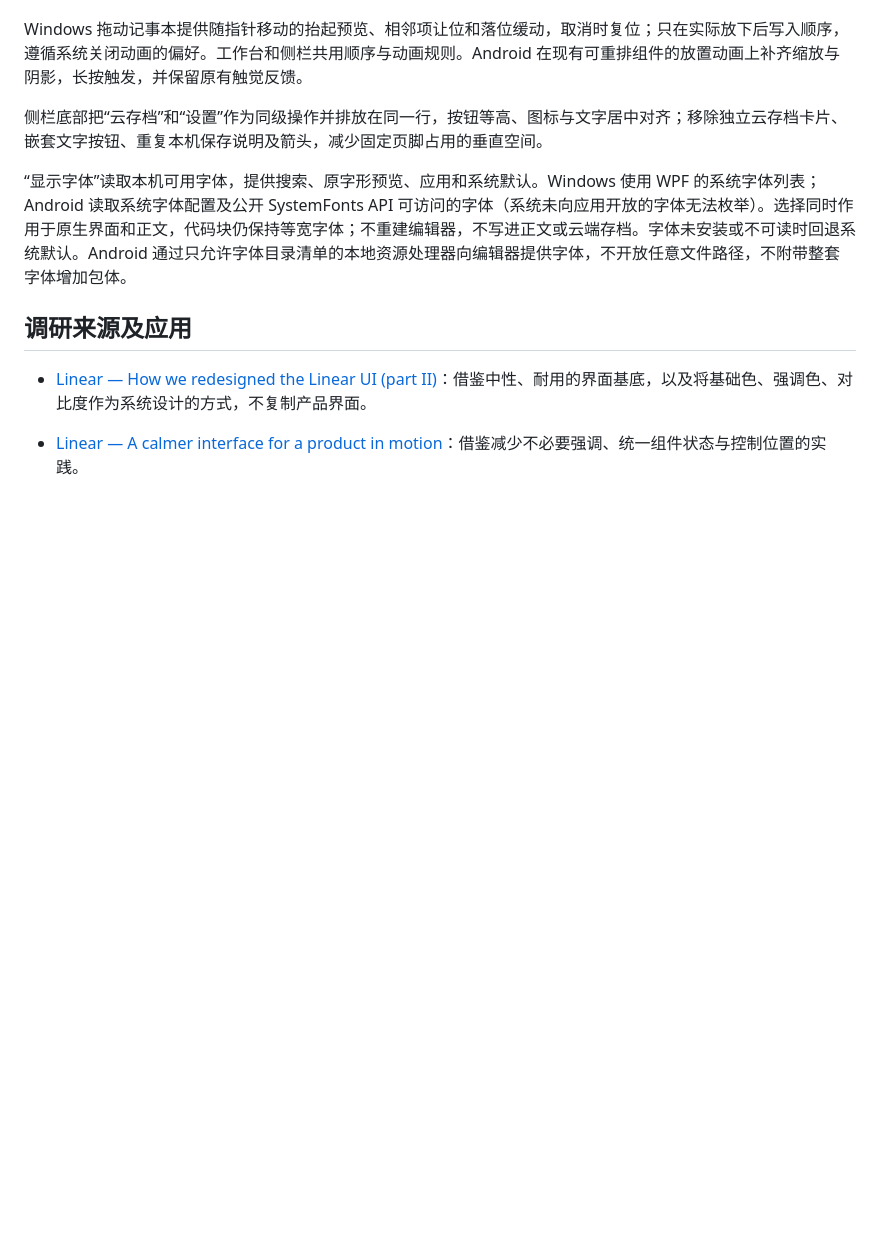
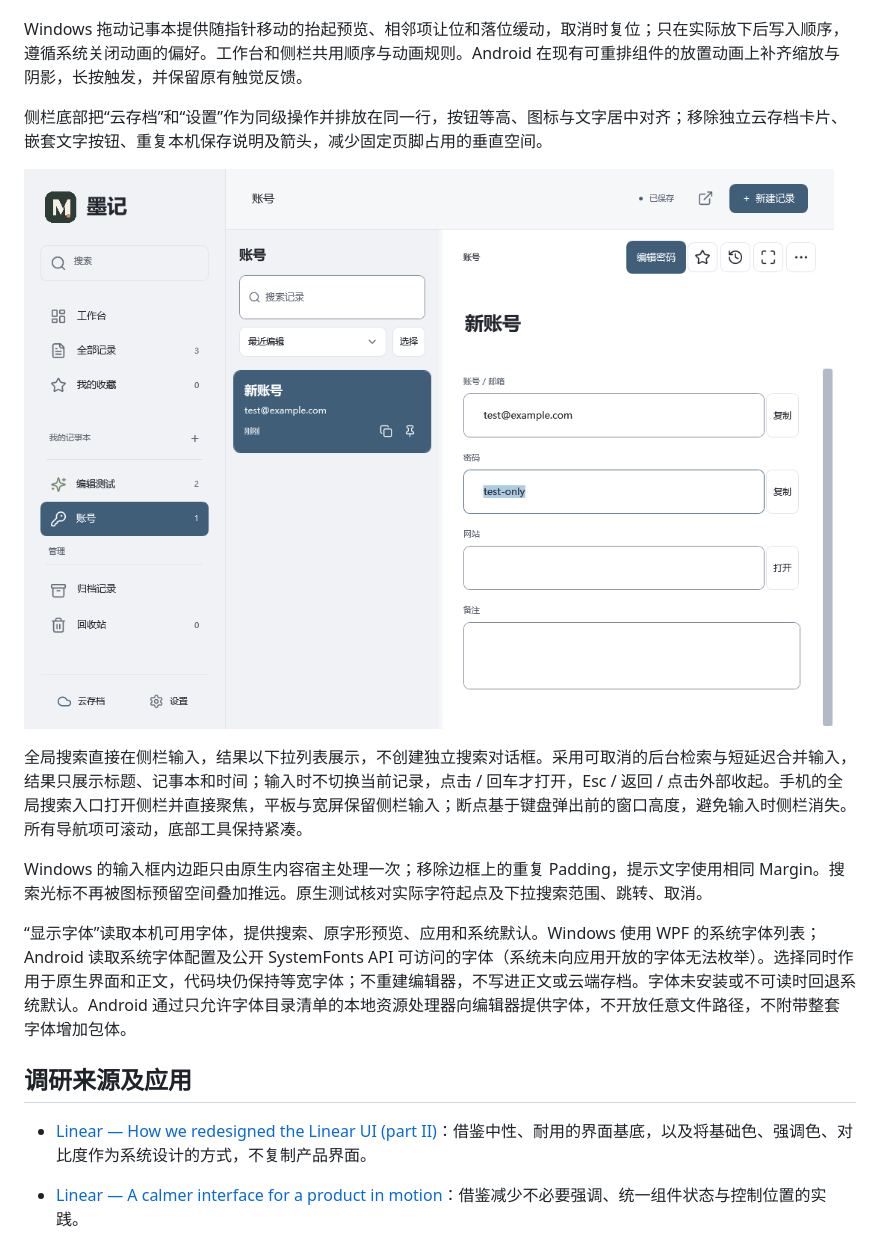
Before and after one commit to piayboy894/moji-notes, a Markdown page: docs/design/THEMES.md, the part around the change. Rendered like a GitHub page; pictures changed too: docs/design/selection-and-footer.png (added); blank space fills up the shorter version.

```diff
--- a/docs/design/THEMES.md
+++ b/docs/design/THEMES.md
@@ -35,6 +35,12 @@ Windows 拖动记事本提供随指针移动的抬起预览、相邻项让位和
 
 侧栏底部把“云存档”和“设置”作为同级操作并排放在同一行，按钮等高、图标与文字居中对齐；移除独立云存档卡片、嵌套文字按钮、重复本机保存说明及箭头，减少固定页脚占用的垂直空间。
 
+![Windows 原生验证中的纯色选中、密码文字选择与并排页脚](selection-and-footer.png)
+
+全局搜索直接在侧栏输入，结果以下拉列表展示，不创建独立搜索对话框。采用可取消的后台检索与短延迟合并输入，结果只展示标题、记事本和时间；输入时不切换当前记录，点击 / 回车才打开，Esc / 返回 / 点击外部收起。手机的全局搜索入口打开侧栏并直接聚焦，平板与宽屏保留侧栏输入；断点基于键盘弹出前的窗口高度，避免输入时侧栏消失。所有导航项可滚动，底部工具保持紧凑。
+
+Windows 的输入框内边距只由原生内容宿主处理一次；移除边框上的重复 Padding，提示文字使用相同 Margin。搜索光标不再被图标预留空间叠加推远。原生测试核对实际字符起点及下拉搜索范围、跳转、取消。
+
 “显示字体”读取本机可用字体，提供搜索、原字形预览、应用和系统默认。Windows 使用 WPF 的系统字体列表；Android 读取系统字体配置及公开 SystemFonts API 可访问的字体（系统未向应用开放的字体无法枚举）。选择同时作用于原生界面和正文，代码块仍保持等宽字体；不重建编辑器，不写进正文或云端存档。字体未安装或不可读时回退系统默认。Android 通过只允许字体目录清单的本地资源处理器向编辑器提供字体，不开放任意文件路径，不附带整套字体增加包体。
 
 ## 调研来源及应用
```
Also changed, not shown: android/RELEASE.md (+1 -0 lines), docs/RELEASE.md (+2 -0 lines), docs/design/theme-preview.png, 12 other files.
